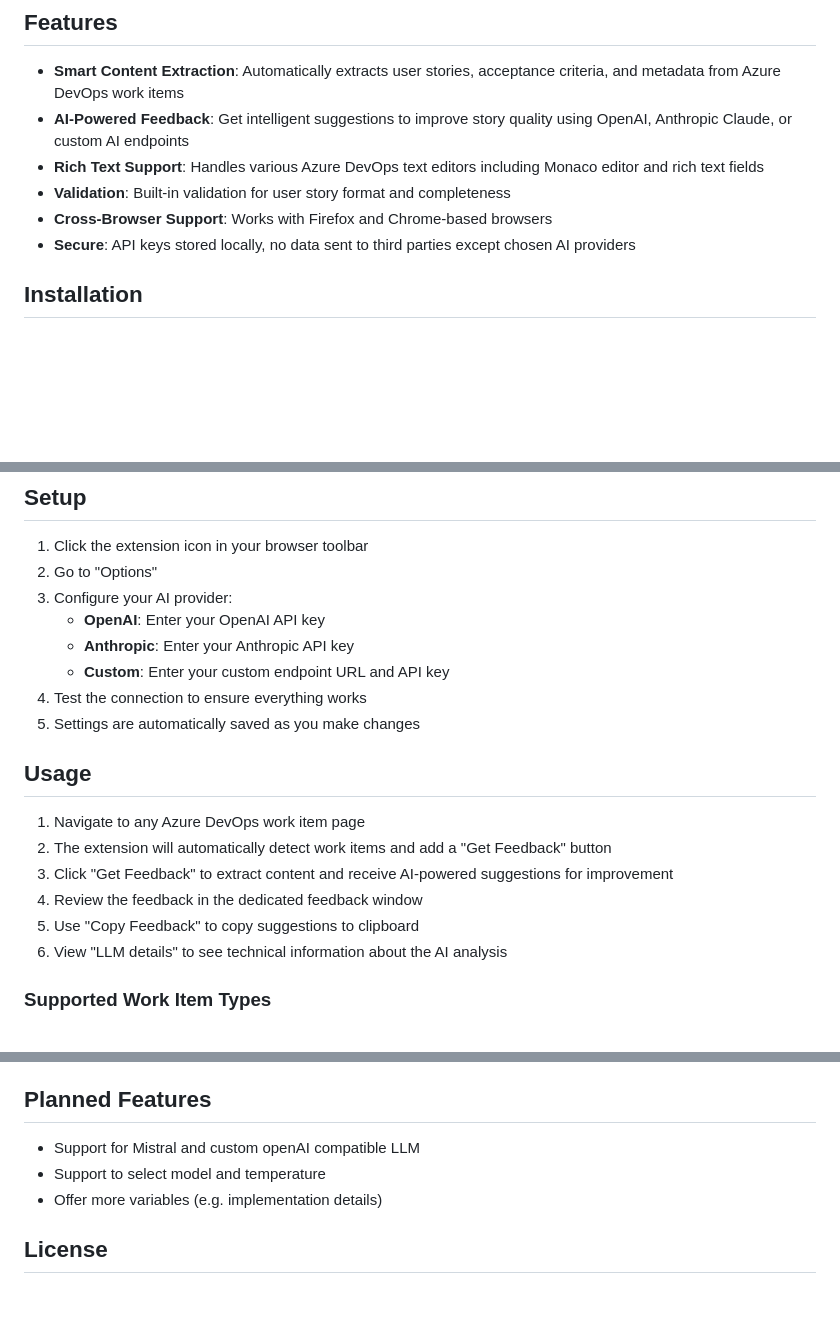
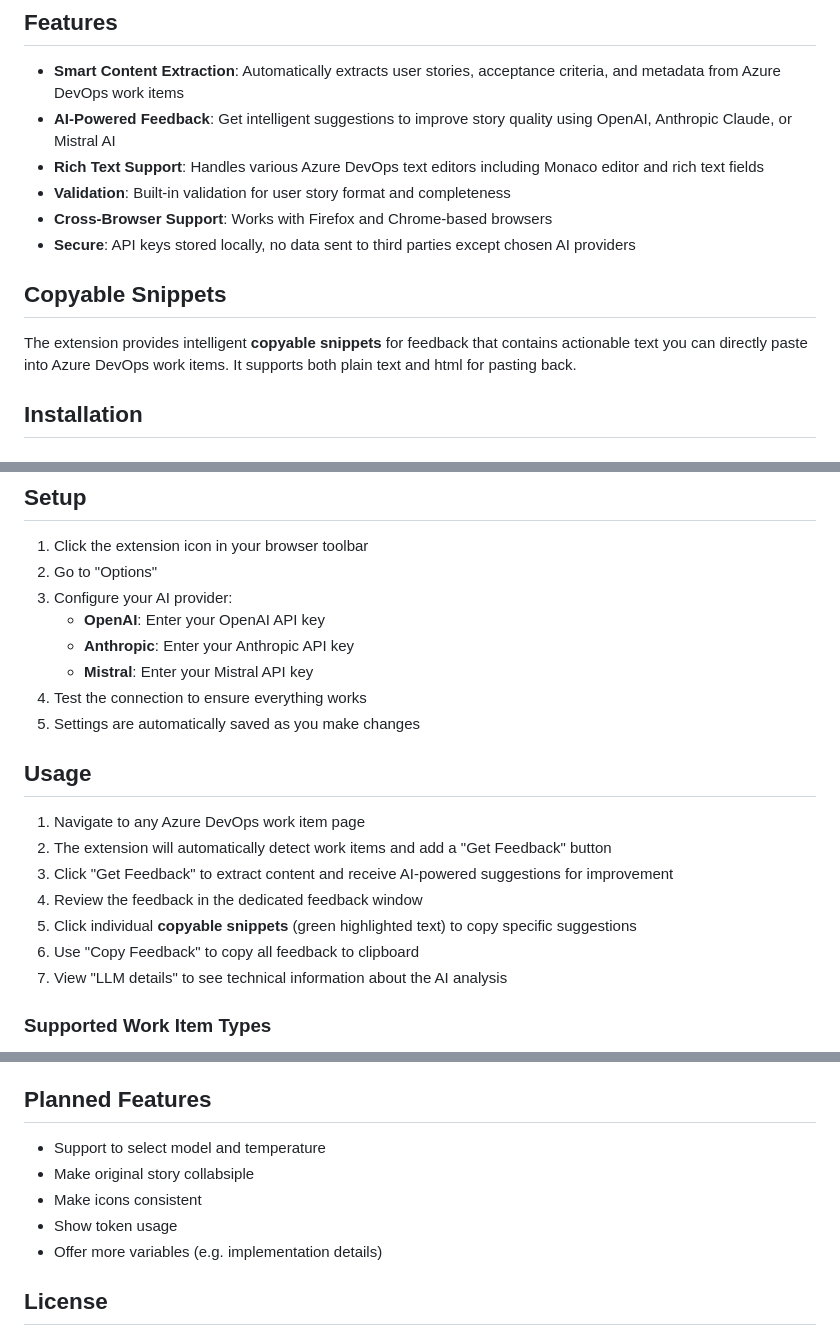
Before and after one commit to bnwe/story-reviewer-extension, a Markdown page: README.md, 3 parts joined by grey strips. Rendered like a GitHub page; blank space fills up the shorter version.

```diff
--- a/README.md
+++ b/README.md
@@ -5,11 +5,15 @@ A browser extension that extracts user story content from Azure DevOps work item
 ## Features
 
 - **Smart Content Extraction**: Automatically extracts user stories, acceptance criteria, and metadata from Azure DevOps work items
-- **AI-Powered Feedback**: Get intelligent suggestions to improve story quality using OpenAI, Anthropic Claude, or custom AI endpoints
+- **AI-Powered Feedback**: Get intelligent suggestions to improve story quality using OpenAI, Anthropic Claude, or Mistral AI
 - **Rich Text Support**: Handles various Azure DevOps text editors including Monaco editor and rich text fields
 - **Validation**: Built-in validation for user story format and completeness
 - **Cross-Browser Support**: Works with Firefox and Chrome-based browsers
 - **Secure**: API keys stored locally, no data sent to third parties except chosen AI providers
+
+## Copyable Snippets
+
+The extension provides intelligent **copyable snippets** for feedback that contains actionable text you can directly paste into Azure DevOps work items. It supports both plain text and html for pasting back.
 
 ## Installation
 
@@ -56,7 +60,7 @@ A browser extension that extracts user story content from Azure DevOps work item
 3. Configure your AI provider:
    - **OpenAI**: Enter your OpenAI API key
    - **Anthropic**: Enter your Anthropic API key
-   - **Custom**: Enter your custom endpoint URL and API key
+   - **Mistral**: Enter your Mistral API key
 4. Test the connection to ensure everything works
 5. Settings are automatically saved as you make changes
 
@@ -66,8 +70,9 @@ A browser extension that extracts user story content from Azure DevOps work item
 2. The extension will automatically detect work items and add a "Get Feedback" button
 3. Click "Get Feedback" to extract content and receive AI-powered suggestions for improvement
 4. Review the feedback in the dedicated feedback window
-5. Use "Copy Feedback" to copy suggestions to clipboard
-6. View "LLM details" to see technical information about the AI analysis
+5. Click individual **copyable snippets** (green highlighted text) to copy specific suggestions
+6. Use "Copy Feedback" to copy all feedback to clipboard
+7. View "LLM details" to see technical information about the AI analysis
 
 ### Supported Work Item Types
 
@@ -195,8 +200,10 @@ The extension requires these permissions:
 
 ## Planned Features
 
-- Support for Mistral and custom openAI compatible LLM
 - Support to select model and temperature
+- Make original story collabsiple
+- Make icons consistent
+- Show token usage
 - Offer more variables (e.g. implementation details)
 
 ## License
```
Also changed, not shown: other parts of README.md (+1 -1 lines).
